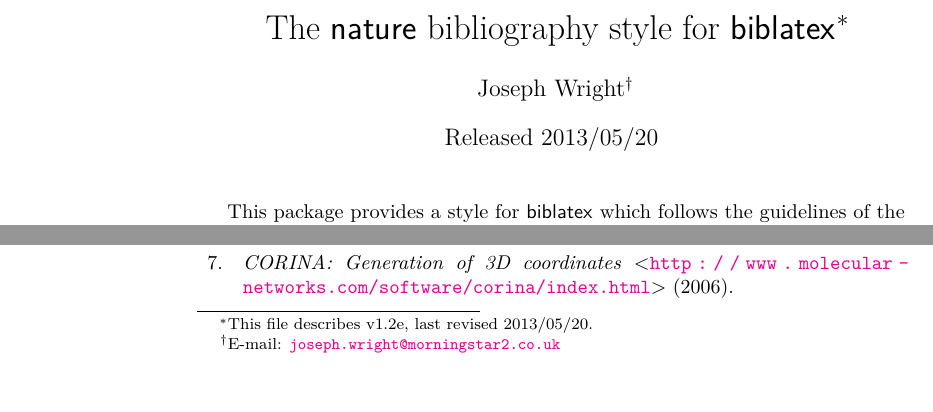
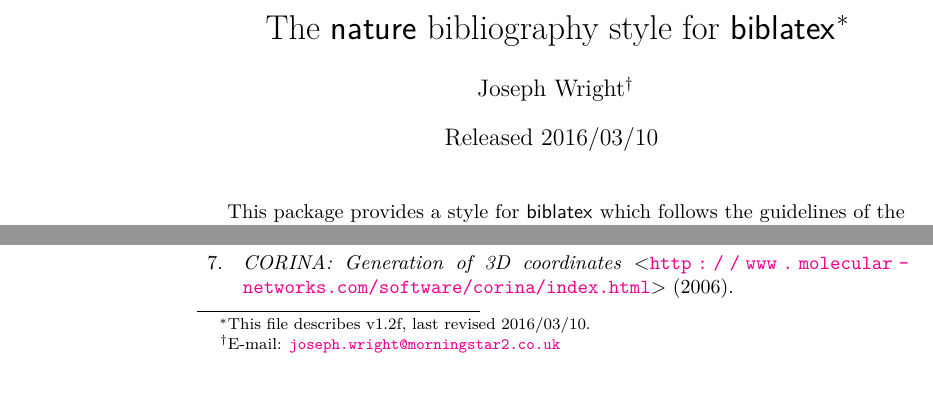
Before and after one commit to josephwright/biblatex-nature, a LaTeX document (biblatex-nature.tex): two parts of page 1 of 3, joined at a grey line, cut so that both start at the same text. Compiled offline with pdfLaTeX.

Commit message:
Step version

```diff
--- a/biblatex-nature.tex
+++ b/biblatex-nature.tex
@@ -23,8 +23,8 @@
   \href{mailto:joseph.wright@morningstar2.co.uk}
   {\texttt{joseph.wright@morningstar2.co.uk}}}}
 \title{The \pkg{nature} bibliography style for \pkg{biblatex}%
-  \footnote{This file describes v1.2e, last revised 2013/05/20.}}
-\date{Released 2013/05/20}
+  \footnote{This file describes v1.2f, last revised 2016/03/10.}}
+\date{Released 2016/03/10}
 
 \providecommand*{\opt}[1]{\texttt{#1}}
 \providecommand*{\pkg}[1]{\textsf{#1}}
```
Also changed, not shown: nature.bbx (+1 -1 lines), nature.cbx (+1 -1 lines).
